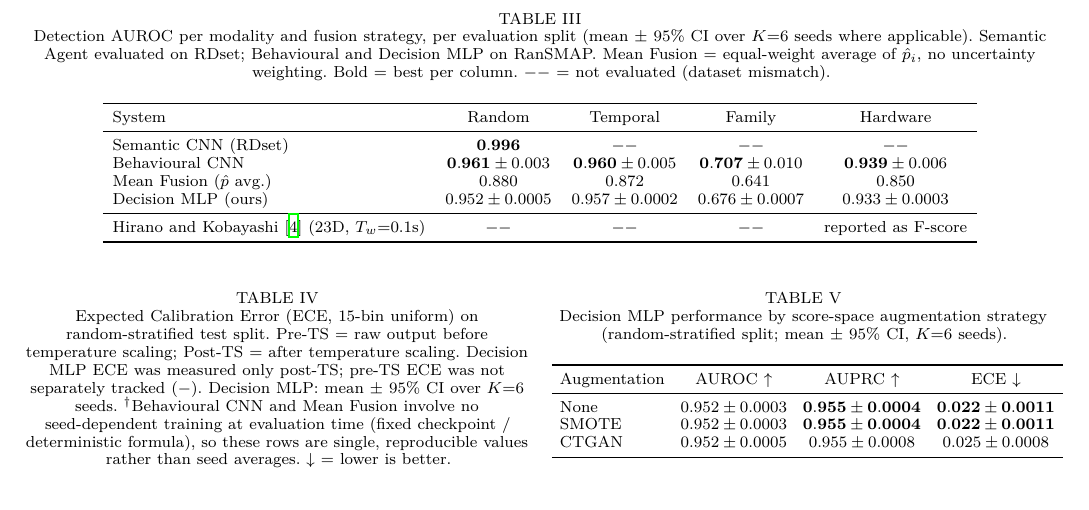
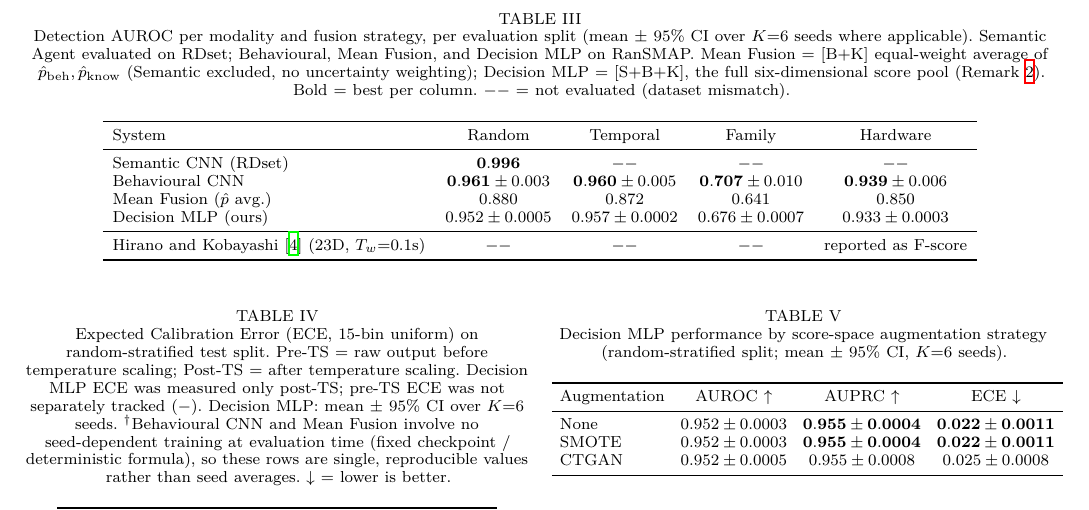
Before and after one commit to Henrinnes/Agentic_SABRE, a LaTeX paper (TIFS3_Submission/Main.tex): part of page 10 of 16, cut so that both start at the same text. The pictures show the PDF file TIFS3_Submission/Main.pdf that the author committed with the source.

Commit message:
Clarify Table II caption: Mean Fusion is [B+K], Decision MLP is [S+B+K]
Same disambiguation as the ROC/calibration figures, applied to the
caption's ambiguous "equal-weight average of p_i" wording.

```diff
--- a/TIFS3_Submission/Main.tex
+++ b/TIFS3_Submission/Main.tex
@@ -1019,8 +1019,11 @@ gap is correctly identified by elevated $\sigma_{\text{beh}}$ routing to
 \footnotesize
 \caption{Detection AUROC per modality and fusion strategy, per evaluation split
   (mean $\pm$ 95\% CI over $K{=}6$ seeds where applicable).
-  Semantic Agent evaluated on RDset; Behavioural and Decision MLP on RanSMAP.
-  Mean Fusion = equal-weight average of $\hat{p}_i$, no uncertainty weighting.
+  Semantic Agent evaluated on RDset; Behavioural, Mean Fusion, and Decision
+  MLP on RanSMAP. Mean Fusion = [B+K] equal-weight average of
+  $\hat{p}_{\text{beh}}, \hat{p}_{\text{know}}$ (Semantic excluded, no
+  uncertainty weighting); Decision MLP = [S+B+K], the full six-dimensional
+  score pool (Remark~\ref{rem:corpus_mean}).
   Bold = best per column.
   $--$ = not evaluated (dataset mismatch).
 }
```
Also changed, not shown: TIFS3_Submission/Main.pdf.
